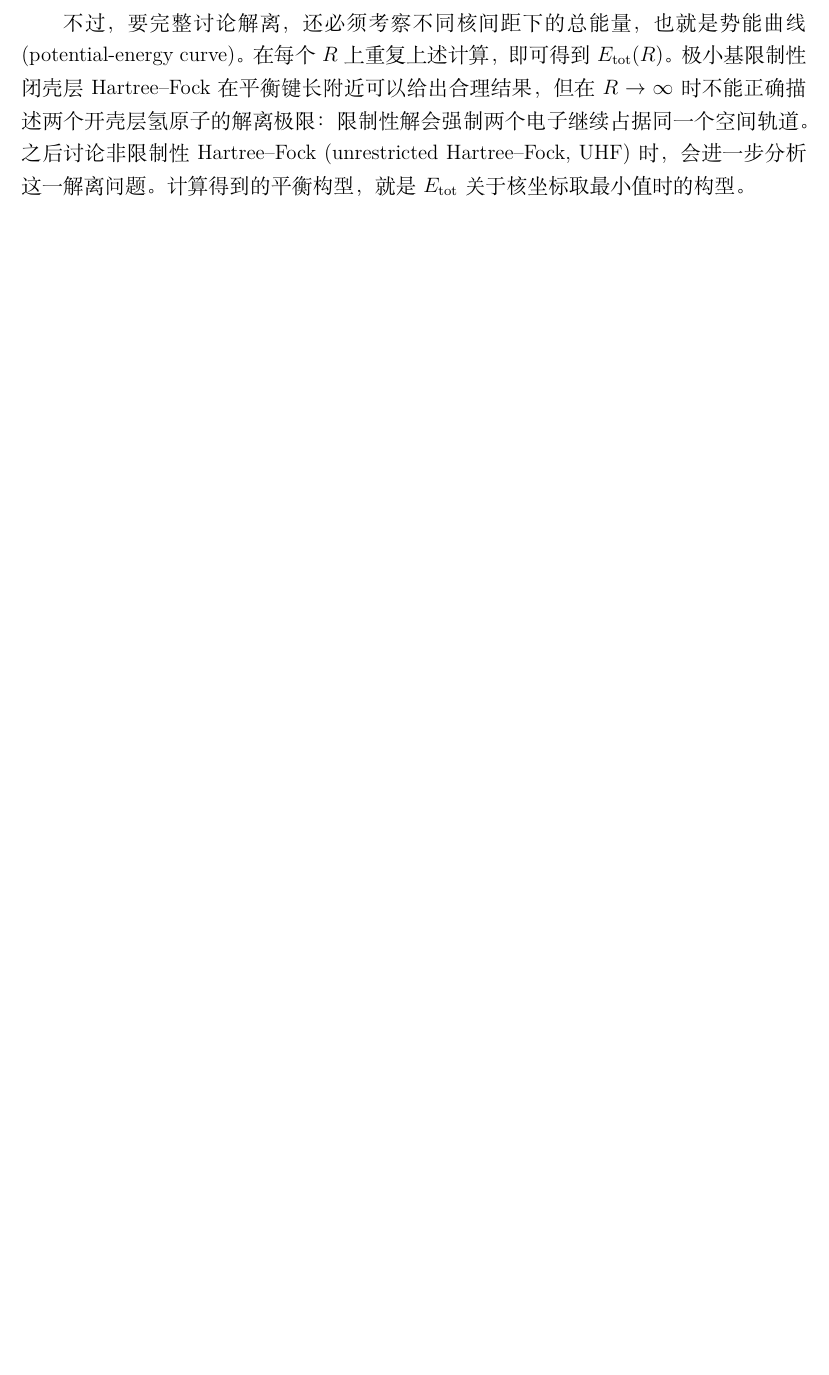
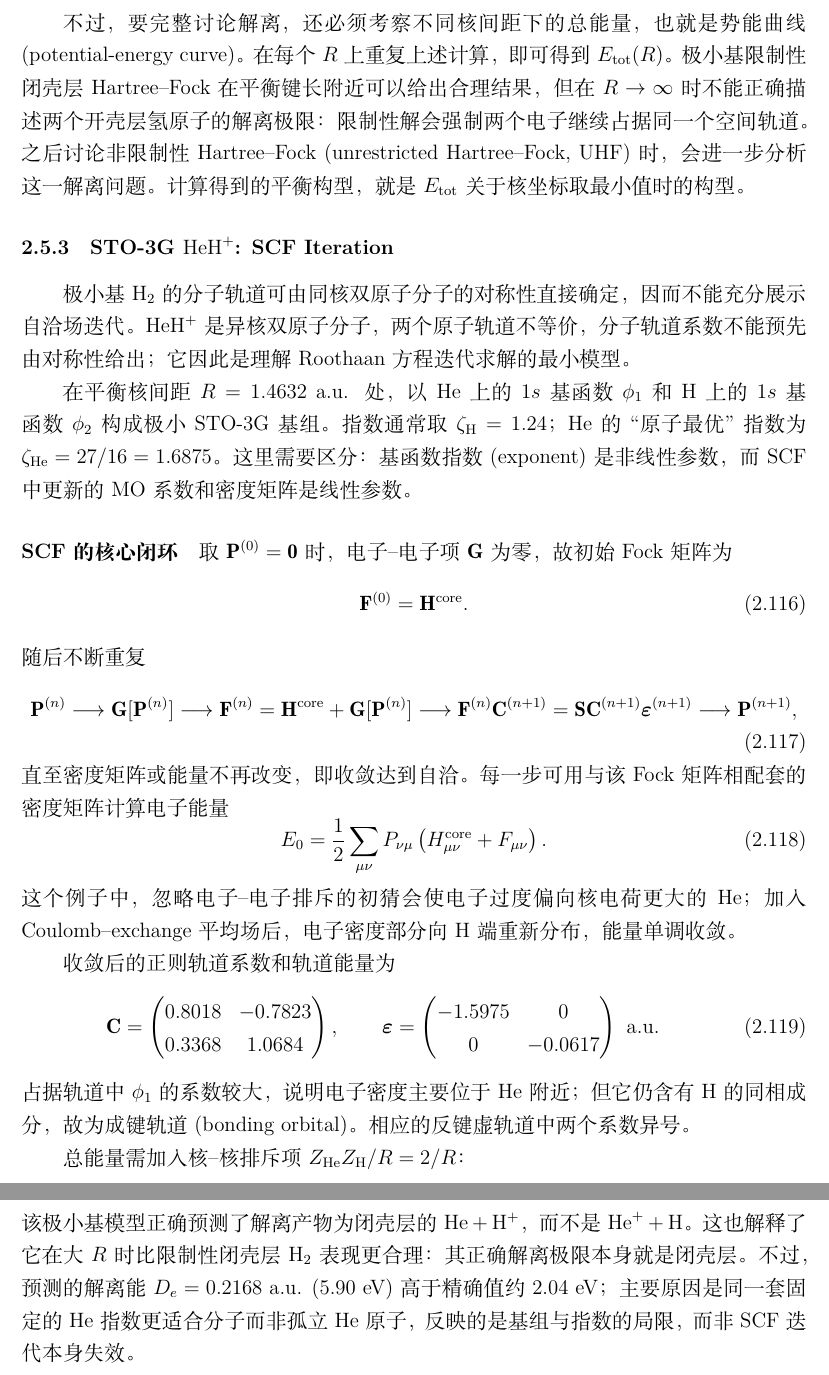
Before and after one commit to Chuying6/Notes-on-Szabo, a LaTeX document (Notes on Szabo.tex): part of page 36 of 36 before the commit and two parts of pages 36 and 37 of 37 after it, the two joined at a grey line, cut so that both start at the same text, the shorter picture padded with empty space. Compiled offline with XeLaTeX; a missing font is replaced by an installed copy or a similar font.

Commit message:
20260908-3.5.3(SCF iteration)

```diff
--- a/Notes on Szabo.tex
+++ b/Notes on Szabo.tex
@@ -1677,6 +1677,67 @@ $V^{1}_{11}=-1.2266$ 更负；相应地，为避免电子坍缩到核上，动
 之后讨论非限制性 Hartree--Fock (unrestricted Hartree--Fock, UHF) 时，会进一步分析这一解离问题。
 计算得到的平衡构型，就是 $E_{\mathrm{tot}}$ 关于核坐标取最小值时的构型。
 
+\subsubsection{STO-3G \texorpdfstring{$\mathrm{HeH}^{+}$}{HeH+}: SCF Iteration}
+
+极小基 $\mathrm{H}_2$ 的分子轨道可由同核双原子分子的对称性直接确定，因而不能充分展示
+自洽场迭代。$\mathrm{HeH}^{+}$ 是异核双原子分子，两个原子轨道不等价，分子轨道系数
+不能预先由对称性给出；它因此是理解 Roothaan 方程迭代求解的最小模型。
+
+在平衡核间距 $R=1.4632$~a.u. 处，以 He 上的 $1s$ 基函数 $\phi_1$ 和 H 上的 $1s$
+基函数 $\phi_2$ 构成极小 STO-3G 基组。指数通常取 $\zeta_{\mathrm H}=1.24$；He 的
+``原子最优''指数为 $\zeta_{\mathrm{He}}=27/16=1.6875$。这里需要区分：基函数指数
+(exponent) 是非线性参数，而 SCF 中更新的 MO 系数和密度矩阵是线性参数。
+
+\paragraph{SCF 的核心闭环}
+取 $\mathbf{P}^{(0)}=\mathbf{0}$ 时，电子--电子项 $\mathbf{G}$ 为零，故初始 Fock 矩阵为
+\begin{equation}
+  \mathbf{F}^{(0)}=\mathbf{H}^{\mathrm{core}}.
+\end{equation}
+随后不断重复
+\begin{equation}
+  \mathbf{P}^{(n)}
+  \longrightarrow \mathbf{G}[\mathbf{P}^{(n)}]
+  \longrightarrow \mathbf{F}^{(n)}=\mathbf{H}^{\mathrm{core}}+\mathbf{G}[\mathbf{P}^{(n)}]
+  \longrightarrow \mathbf{F}^{(n)}\mathbf{C}^{(n+1)}
+  =\mathbf{S}\mathbf{C}^{(n+1)}\boldsymbol{\varepsilon}^{(n+1)}
+  \longrightarrow \mathbf{P}^{(n+1)},
+\end{equation}
+直至密度矩阵或能量不再改变，即收敛达到自洽。每一步可用与该 Fock
+矩阵相配套的密度矩阵计算电子能量
+\begin{equation}
+  E_0=\frac{1}{2}\sum_{\mu\nu}P_{\nu\mu}
+  \left(H^{\mathrm{core}}_{\mu\nu}+F_{\mu\nu}\right).
+\end{equation}
+这个例子中，忽略电子--电子排斥的初猜会使电子过度偏向核电荷更大的 He；加入
+Coulomb--exchange 平均场后，电子密度部分向 H 端重新分布，能量单调收敛。
+
+收敛后的正则轨道系数和轨道能量为
+\begin{equation}
+  \mathbf{C}=
+  \begin{pmatrix}
+    0.8018 & -0.7823 \\
+    0.3368 &  1.0684
+  \end{pmatrix},\qquad
+  \boldsymbol{\varepsilon}=
+  \begin{pmatrix}
+    -1.5975 & 0 \\
+    0 & -0.0617
+  \end{pmatrix}\ \text{a.u.}
+\end{equation}
+占据轨道中 $\phi_1$ 的系数较大，说明电子密度主要位于 He 附近；但它仍含有 H 的同相
+成分，故为成键轨道 (bonding orbital)。相应的反键虚轨道中两个系数异号。
+
+总能量需加入核--核排斥项 $Z_{\mathrm{He}}Z_{\mathrm H}/R=2/R$：
+\begin{equation}
+  E_{\mathrm{tot}}=E_0+\frac{2}{R}=-2.860662~\text{a.u.}
+\end{equation}
+该极小基模型正确预测了解离产物为闭壳层的 $\mathrm{He}+\mathrm{H}^+$，而不是
+$\mathrm{He}^{+}+\mathrm H$。这也解释了它在大 $R$ 时比限制性闭壳层 $\mathrm H_2$
+表现更合理：其正确解离极限本身就是闭壳层。不过，预测的解离能
+$D_e=0.2168$~a.u. ($5.90$~eV) 高于精确值约 $2.04$~eV；主要原因是同一套固定的 He
+指数更适合分子而非孤立 He 原子，反映的是基组与指数的局限，而非 SCF 迭代本身失效。
+
+
 
 
 
```
Also changed, not shown: Notes on Szabo.pdf.
